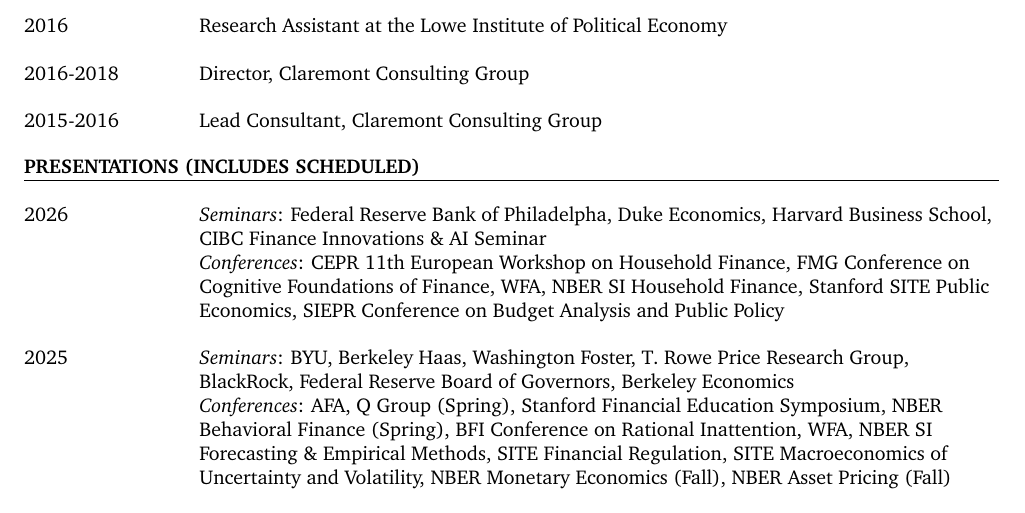
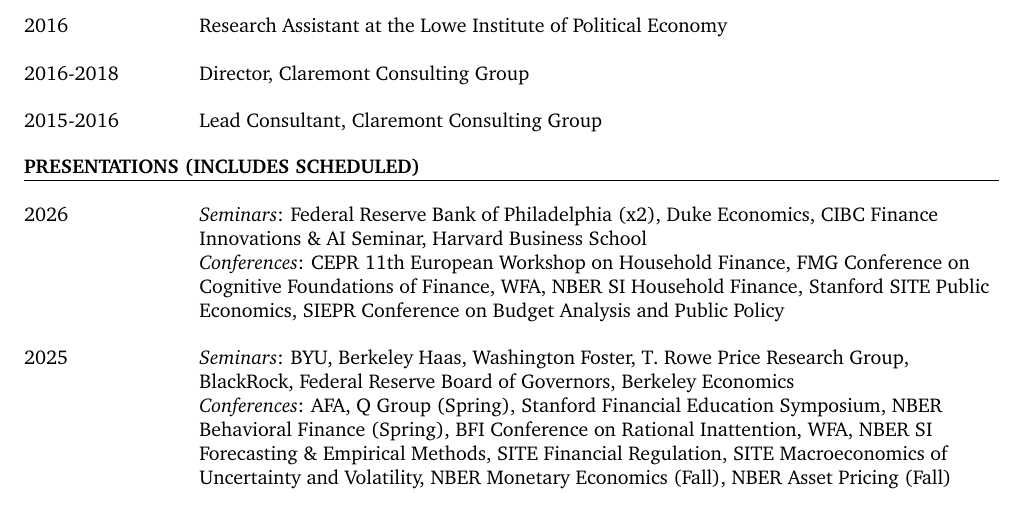
Before and after one commit to timhdesilva/timhdesilva.github.io, a LaTeX CV (files/cv.tex): part of page 3 of 4, cut so that both start at the same text. Compiled offline with pdfLaTeX.

Commit message:
Fix 2026 CV presentation order and PDF build

```diff
--- a/files/cv.tex
+++ b/files/cv.tex
@@ -252,7 +252,7 @@
 %\end{cvchrono}
 
 \begin{cvchrono}{PRESENTATIONS (INCLUDES SCHEDULED)}
-	\cvitem{2026}{\textit{Seminars}: Federal Reserve Bank of Philadelpha, Duke Economics, Harvard Business School, CIBC Finance Innovations \& AI Seminar \newline \textit{Conferences}: CEPR 11th European Workshop on Household Finance, FMG Conference on Cognitive Foundations of Finance, WFA, NBER SI Household Finance, Stanford SITE Public Economics, SIEPR Conference on Budget Analysis and Public Policy}
+	\cvitem{2026}{\textit{Seminars}: Federal Reserve Bank of Philadelphia (x2), Duke Economics, CIBC Finance Innovations \& AI Seminar, Harvard Business School \newline \textit{Conferences}: CEPR 11th European Workshop on Household Finance, FMG Conference on Cognitive Foundations of Finance, WFA, NBER SI Household Finance, Stanford SITE Public Economics, SIEPR Conference on Budget Analysis and Public Policy}
 	\cvitem{2025}{\textit{Seminars}: BYU, Berkeley Haas, Washington Foster, T. Rowe Price Research Group, BlackRock, Federal Reserve Board of Governors, Berkeley Economics  \newline \textit{Conferences}: AFA, Q Group (Spring), Stanford Financial Education Symposium, NBER Behavioral Finance (Spring), BFI Conference on Rational Inattention, WFA, NBER SI Forecasting \& Empirical Methods, SITE Financial Regulation, SITE Macroeconomics of Uncertainty and Volatility, NBER Monetary Economics (Fall), NBER Asset Pricing (Fall)}
 	\cvitem{2024}{\textit{Seminars}: Chicago Booth, Princeton, Yale SOM, Harvard Business School, Harvard Economics, London School of Economics, London Business School, Wharton, UCLA Anderson, Stanford GSB, Northwestern Kellogg, Berkeley Haas, Columbia Business School, NYU Stern, Boston College Carroll, Bocconi, OSU Fisher, Claremont McKenna College, USC Marshall \newline \textit{Conferences}: Top Finance Graduate Award Conference (HEC Paris), SFS Cavalcade, WFA, Policy Impacts Annual Conference, SITE Market Failure and Public Policy, Swedish House of Finance Workshop on Household Debt Relief, Brookings New Doctoral Research in Tax Policy \& Public Finance, NBER Public Economics (Fall), NBER Economics of Education (Fall), SIEPR Financial Literacy Colloquia, e61 Micro 4 Macro Conference}
 	\cvitem{2023}{\textit{Seminars}: Inter-Finance PhD Seminar \newline \textit{Conferences}: Olin Finance Conference (PhD Poster Session), Financial Research Association (FRA) Conference, BlackRock Applied Research Award Panel}
```
Also changed, not shown: files/cv.pdf.
